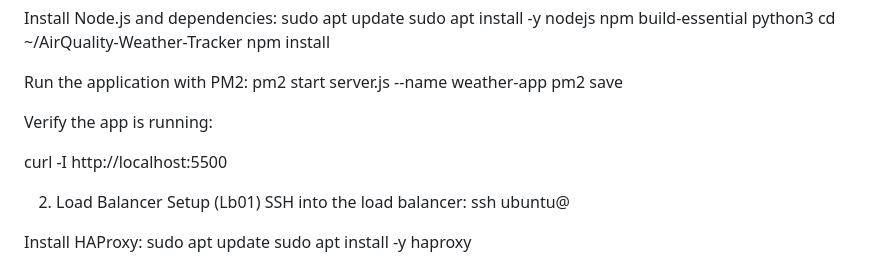
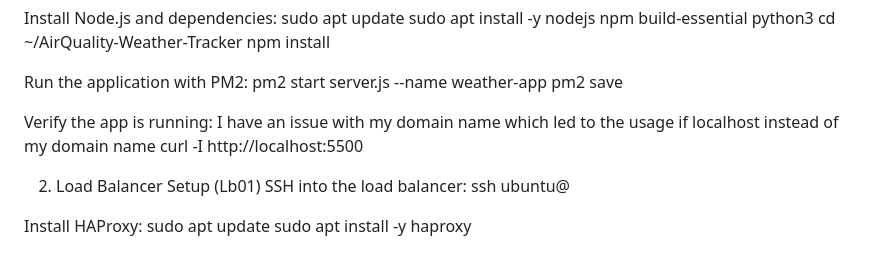
Before and after one commit to user123255/AirQuality-Weather-Tracker, a Markdown page: README.md, the part around the change. Rendered like a GitHub page.

Commit message:
Update README with domain name issue clarification
Clarified the issue regarding domain name usage in the README.

```diff
--- a/README.md
+++ b/README.md
@@ -89,7 +89,7 @@ pm2 start server.js --name weather-app
 pm2 save
 
 Verify the app is running:
-
+I have an issue with my domain name which led to the usage if localhost instead of my domain name
 curl -I http://localhost:5500
 
 2. Load Balancer Setup (Lb01)
```
